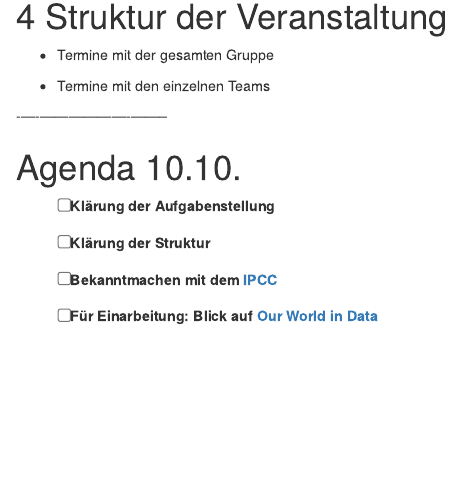
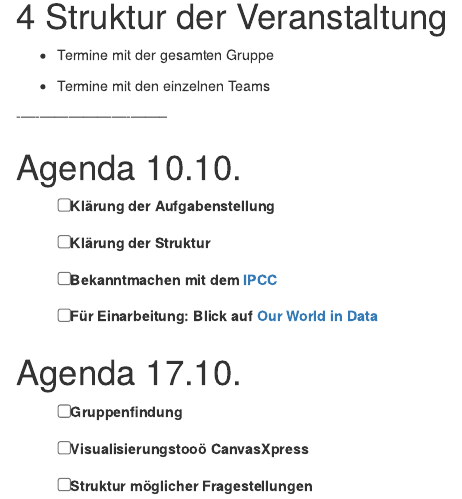
Before and after one commit to janvoss/Umweltoekonomik-Fragen, an R Markdown document (Umweltoekonomik-Fragen.Rmd): the page in a window 1100 px wide, from 980 px down. Rendered offline with R 4.5, knitr and Pandoc, with nearby package versions; drawn as R Markdown's standard HTML page in place of the format the file asks for; some code elsewhere in the file could not run offline.

Commit message:
Update Umweltoekonomik-Fragen.Rmd

```diff
--- a/Umweltoekonomik-Fragen.Rmd
+++ b/Umweltoekonomik-Fragen.Rmd
@@ -66,3 +66,11 @@ generate_svg(qr, filename = "qr.svg")
 - [ ] Bekanntmachen mit dem [IPCC](https://www.ipcc.ch/)
 
 - [ ] Für Einarbeitung: Blick auf [Our World in Data](https://ourworldindata.org/)
+
+# Agenda 17.10. {-}
+
+- [ ] Gruppenfindung
+
+- [ ] Visualisierungstooö CanvasXpress
+
+- [ ] Struktur möglicher Fragestellungen
```
